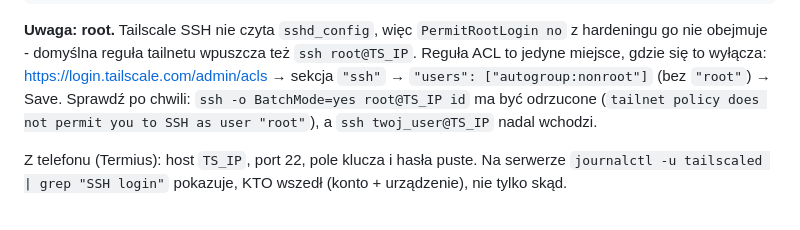
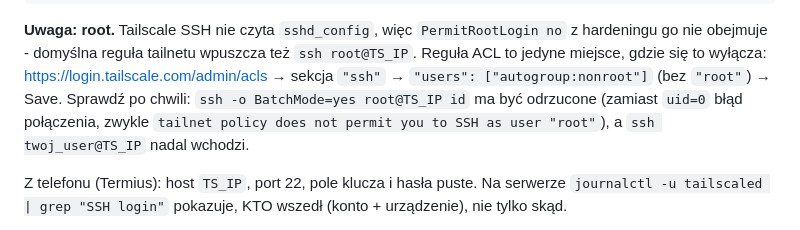
Before and after one commit to Szewowsky/tailscale-vps, a Markdown page: INSTRUKCJA.md, the part around the change. GitHub-like rendering.

```diff
--- a/INSTRUKCJA.md
+++ b/INSTRUKCJA.md
@@ -183,7 +183,8 @@ sudo tailscale set --ssh
 obejmuje - domyślna reguła tailnetu wpuszcza też `ssh root@TS_IP`. Reguła ACL to jedyne miejsce, gdzie
 się to wyłącza: https://login.tailscale.com/admin/acls → sekcja `"ssh"` → `"users": ["autogroup:nonroot"]`
 (bez `"root"`) → Save. Sprawdź po chwili: `ssh -o BatchMode=yes root@TS_IP id` ma być odrzucone
-(`tailnet policy does not permit you to SSH as user "root"`), a `ssh twoj_user@TS_IP` nadal wchodzi.
+(zamiast `uid=0` błąd połączenia, zwykle `tailnet policy does not permit you to SSH as user "root"`),
+a `ssh twoj_user@TS_IP` nadal wchodzi.
 
 Z telefonu (Termius): host `TS_IP`, port 22, pole klucza i hasła puste. Na serwerze
 `journalctl -u tailscaled | grep "SSH login"` pokazuje, KTO wszedł (konto + urządzenie), nie tylko skąd.
```
Also changed, not shown: .claude/commands/tailscale-setup.md (+7 -5 lines).
